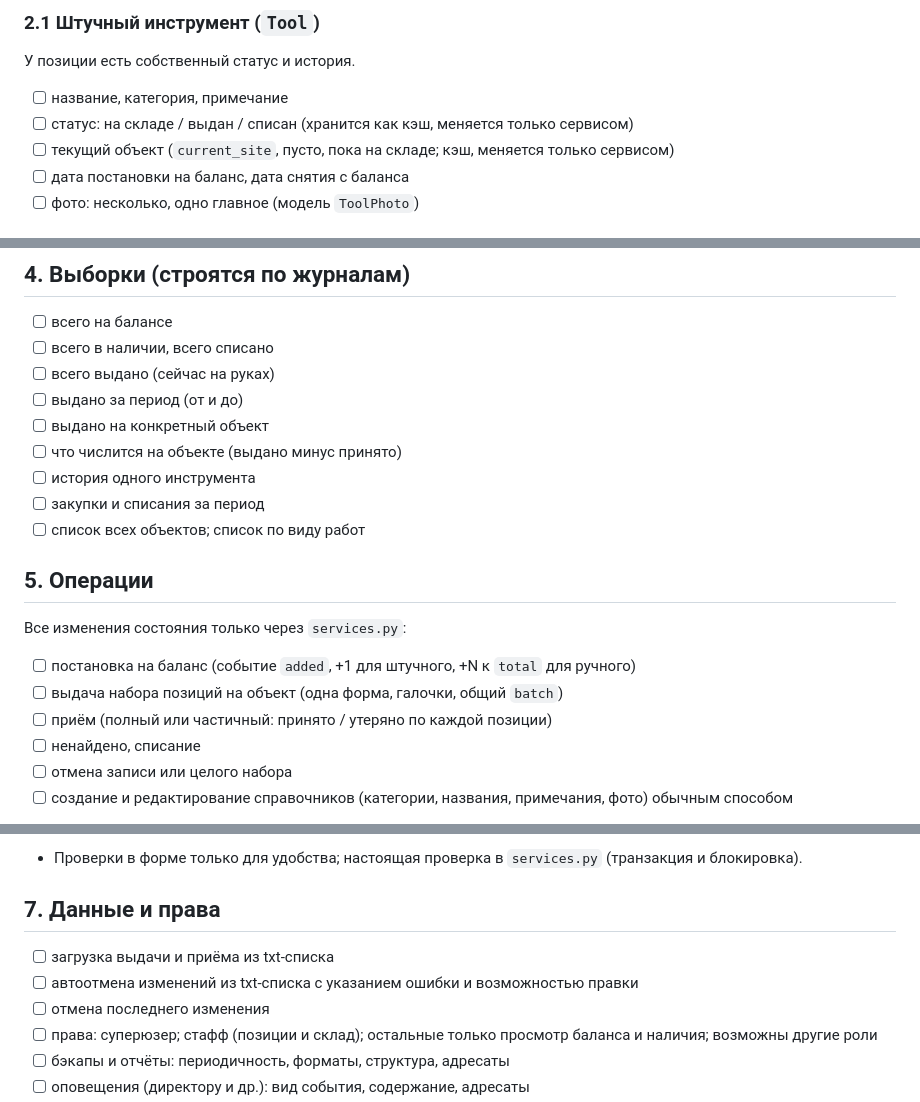
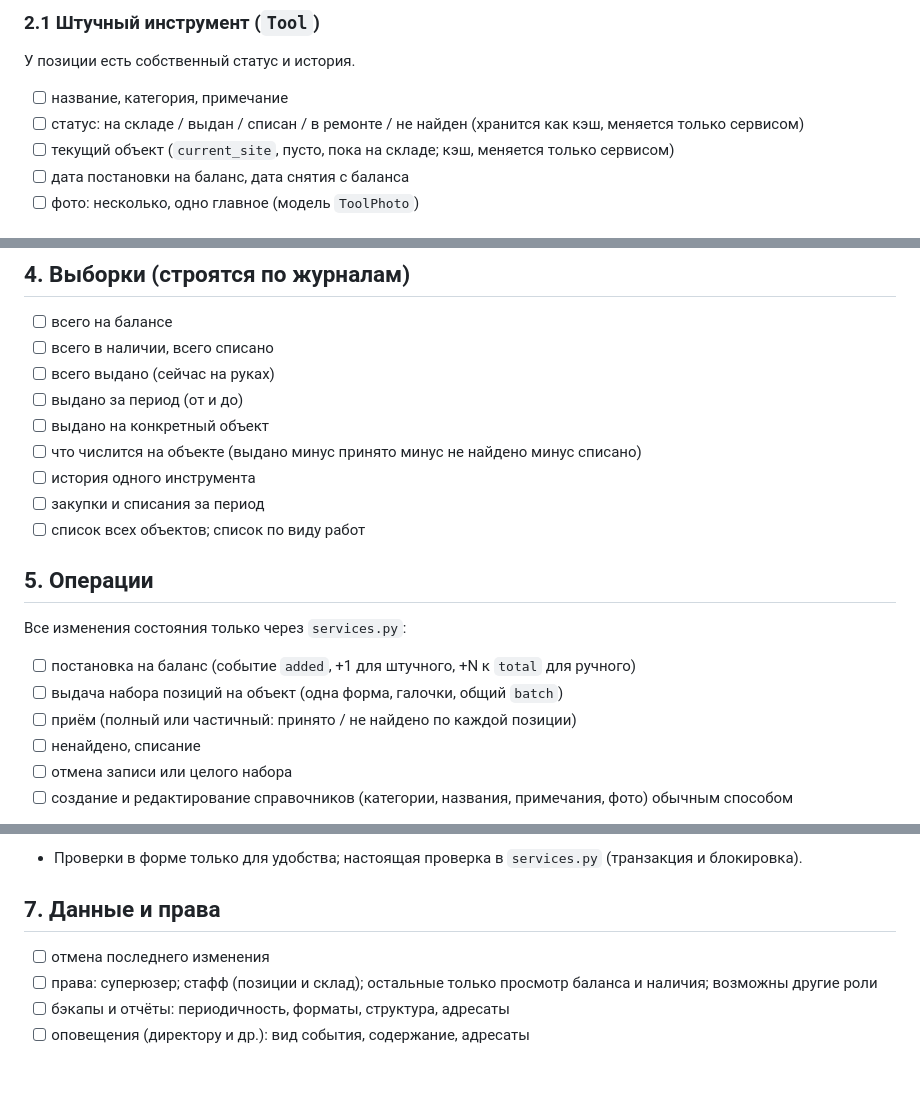
Before and after one commit to Teonanakatll/AlpGroup, a Markdown page: docs/SPEC.md, 3 parts joined by grey strips. Rendered like a GitHub page; blank space fills up the shorter version.

Commit message:
исправления SPEC, убрал упоминания о тхт это продумаю потом

```diff
--- a/docs/SPEC.md
+++ b/docs/SPEC.md
@@ -16,7 +16,7 @@
 ### 2.1 Штучный инструмент (`Tool`)
 У позиции есть собственный статус и история.
 - [ ] название, категория, примечание
-- [ ] статус: на складе / выдан  / списан (хранится как кэш, меняется только сервисом)
+- [ ] статус: на складе / выдан  / списан / в ремонте / не найден (хранится как кэш, меняется только сервисом)
 - [ ] текущий объект (`current_site`, пусто, пока на складе; кэш, меняется только сервисом)
 - [ ] дата постановки на баланс, дата снятия с баланса
 - [ ] фото: несколько, одно главное (модель `ToolPhoto`)
@@ -60,7 +60,7 @@
 - [ ] всего выдано (сейчас на руках)
 - [ ] выдано за период (от и до)
 - [ ] выдано на конкретный объект
-- [ ] что числится на объекте (выдано минус принято)
+- [ ] что числится на объекте (выдано минус принято минус не найдено минус списано)
 - [ ] история одного инструмента
 - [ ] закупки и списания за период
 - [ ] список всех объектов; список по виду работ
@@ -69,7 +69,7 @@
 Все изменения состояния только через `services.py`:
 - [ ] постановка на баланс (событие `added`, +1 для штучного, +N к `total` для ручного)
 - [ ] выдача набора позиций на объект (одна форма, галочки, общий `batch`)
-- [ ] приём (полный или частичный: принято / утеряно по каждой позиции)
+- [ ] приём (полный или частичный: принято / не найдено по каждой позиции)
 - [ ] ненайдено, списание
 - [ ] отмена записи или целого набора
 - [ ] создание и редактирование справочников (категории, названия, примечания, фото) обычным способом
@@ -81,8 +81,6 @@
 - Проверки в форме только для удобства; настоящая проверка в `services.py` (транзакция и блокировка).
 
 ## 7. Данные и права
-- [ ] загрузка выдачи и приёма из txt-списка
-- [ ] автоотмена изменений из txt-списка с указанием ошибки и возможностью правки
 - [ ] отмена последнего изменения
 - [ ] права: суперюзер; стафф (позиции и склад); остальные только просмотр баланса и наличия; возможны другие роли
 - [ ] бэкапы и отчёты: периодичность, форматы, структура, адресаты
```
Also changed, not shown: docs/DECISIONS.md (+3 -3 lines).
